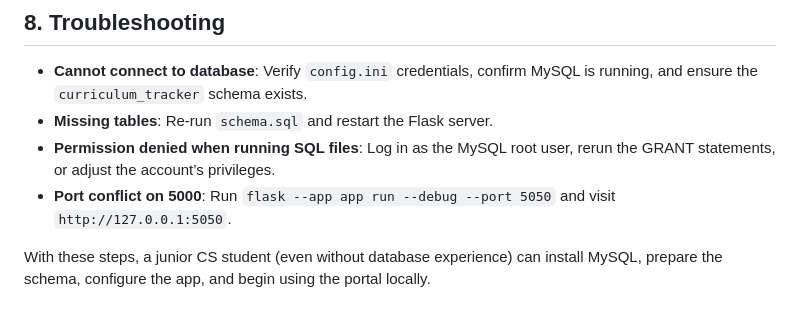
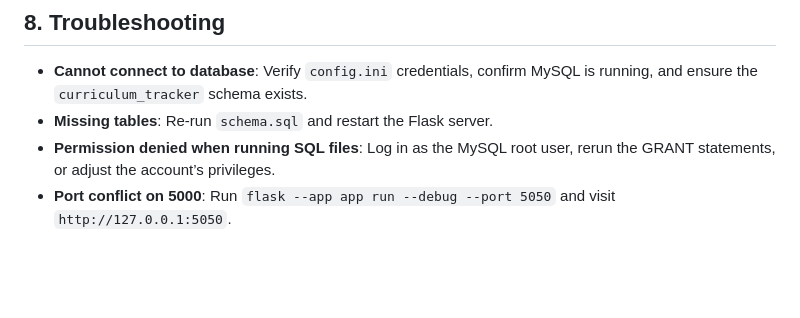
Before and after one commit to satifyy/DatabasesProject, a Markdown page: README.md, the part around the change. GitHub-like rendering; blank space fills up the shorter version.

Commit message:
Remove redundant instructions for junior CS students in the README

```diff
--- a/README.md
+++ b/README.md
@@ -101,5 +101,3 @@ Each form posts to its own page and immediately flashes success/error messages a
 - **Missing tables**: Re-run `schema.sql` and restart the Flask server.
 - **Permission denied when running SQL files**: Log in as the MySQL root user, rerun the GRANT statements, or adjust the account’s privileges.
 - **Port conflict on 5000**: Run `flask --app app run --debug --port 5050` and visit `http://127.0.0.1:5050`.
-
-With these steps, a junior CS student (even without database experience) can install MySQL, prepare the schema, configure the app, and begin using the portal locally.
```
